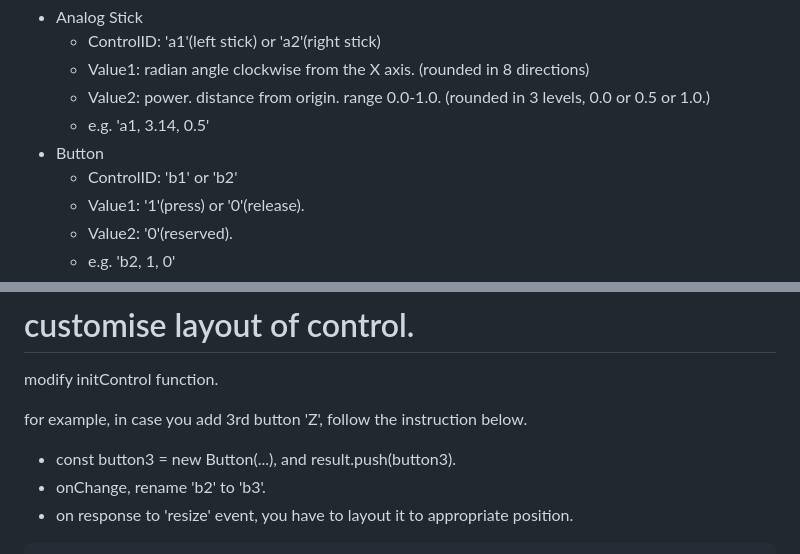
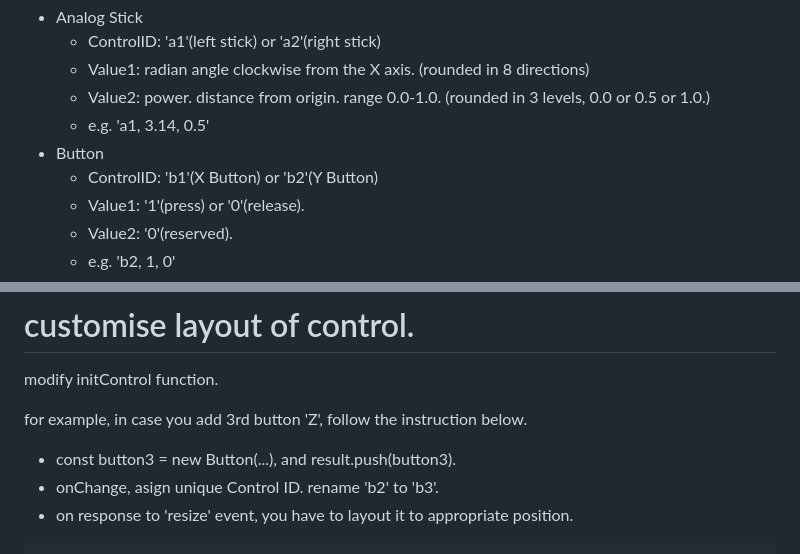
Before and after one commit to secile/micropad_esp32cam, a Markdown page: README.md, 2 parts joined by grey strips. Drawn GitHub-style.

````diff
--- a/README.md
+++ b/README.md
@@ -34,7 +34,7 @@ ControlID is unique ID every control has it own. Value1 and Value2 is up to cont
     - Value2: power. distance from origin. range 0.0-1.0. (rounded in 3 levels, 0.0 or 0.5 or 1.0.)
     - e.g. 'a1, 3.14, 0.5'
 - Button
-    - ControlID: 'b1' or 'b2'
+    - ControlID: 'b1'(X Button) or 'b2'(Y Button)
     - Value1: '1'(press) or '0'(release).
     - Value2: '0'(reserved).
     - e.g. 'b2, 1, 0'
@@ -74,7 +74,7 @@ modify initControl function.
 for example, in case you add 3rd button 'Z', follow the instruction below.
 
 - const button3 = new Button(...), and result.push(button3).
-- onChange, rename 'b2' to 'b3'.
+- onChange, asign unique Control ID. rename 'b2' to 'b3'.
 - on response to 'resize' event, you have to layout it to appropriate position.
 
 ```js
````
